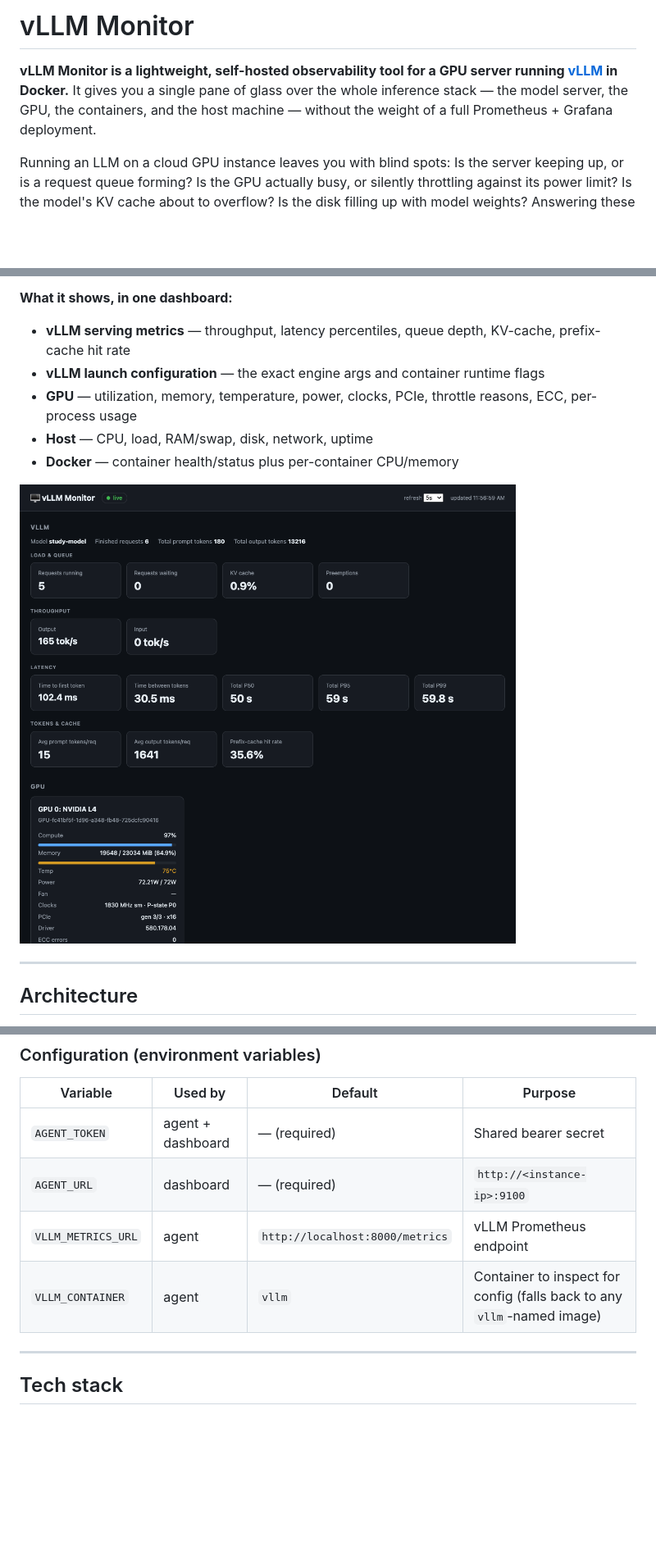
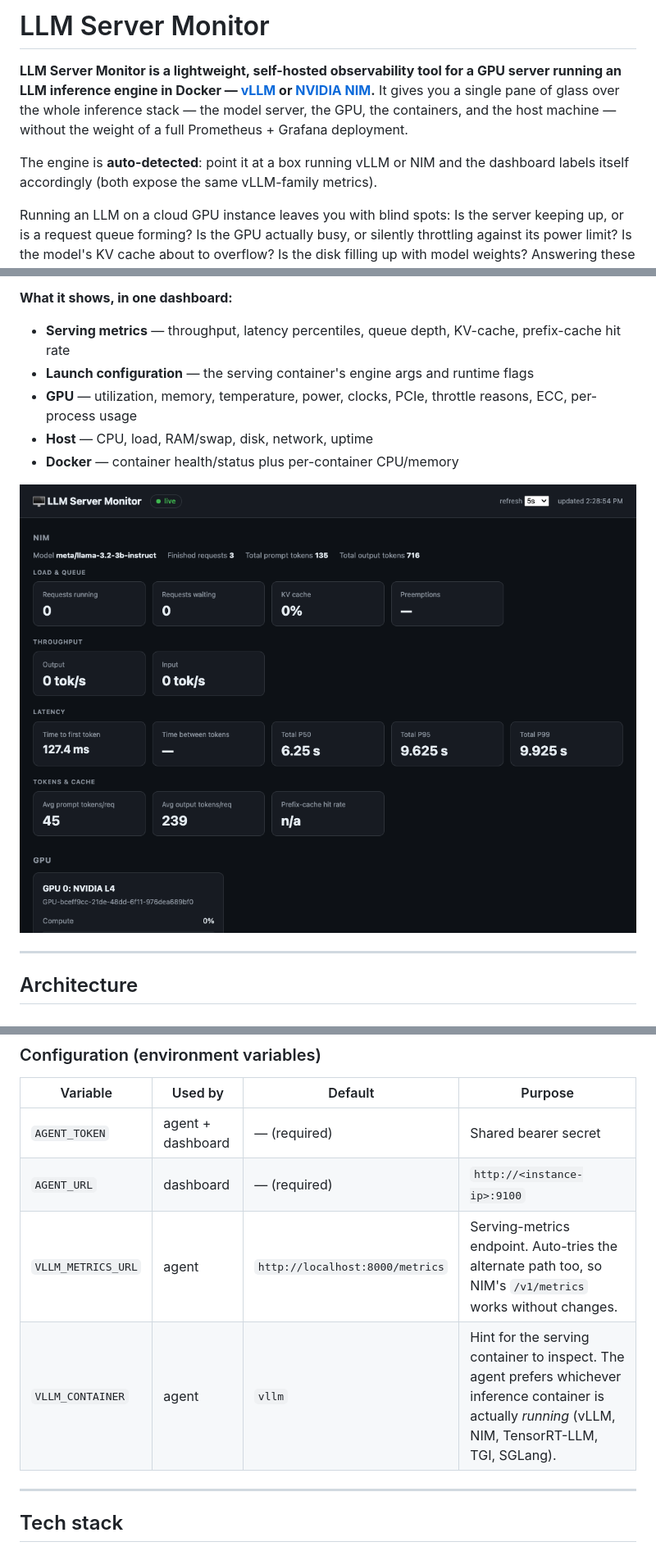
Before and after one commit to sqlshep/vllm-monitor, a Markdown page: README.md, 3 parts joined by grey strips. Shown at 82% size. GitHub-like rendering; pictures changed too: docs/dashboard.png; blank space fills up the shorter version.

```diff
--- a/README.md
+++ b/README.md
@@ -1,10 +1,13 @@
-# vLLM Monitor
+# LLM Server Monitor
 
-**vLLM Monitor is a lightweight, self-hosted observability tool for a GPU server
-running [vLLM](https://github.com/vllm-project/vllm) in Docker.** It gives you a
-single pane of glass over the whole inference stack — the model server, the GPU,
-the containers, and the host machine — without the weight of a full Prometheus +
-Grafana deployment.
+**LLM Server Monitor is a lightweight, self-hosted observability tool for a GPU
+server running an LLM inference engine in Docker — [vLLM](https://github.com/vllm-project/vllm)
+or [NVIDIA NIM](https://developer.nvidia.com/nim).** It gives you a single pane of
+glass over the whole inference stack — the model server, the GPU, the containers,
+and the host machine — without the weight of a full Prometheus + Grafana deployment.
+
+The engine is **auto-detected**: point it at a box running vLLM or NIM and the
+dashboard labels itself accordingly (both expose the same vLLM-family metrics).
 
 Running an LLM on a cloud GPU instance leaves you with blind spots: Is the server
 keeping up, or is a request queue forming? Is the GPU actually busy, or silently
@@ -24,8 +27,8 @@ the whole thing is a couple hundred lines of Python plus a static HTML page.
 
 **What it shows, in one dashboard:**
 
-- **vLLM serving metrics** — throughput, latency percentiles, queue depth, KV-cache, prefix-cache hit rate
-- **vLLM launch configuration** — the exact engine args and container runtime flags
+- **Serving metrics** — throughput, latency percentiles, queue depth, KV-cache, prefix-cache hit rate
+- **Launch configuration** — the serving container's engine args and runtime flags
 - **GPU** — utilization, memory, temperature, power, clocks, PCIe, throttle reasons, ECC, per-process usage
 - **Host** — CPU, load, RAM/swap, disk, network, uptime
 - **Docker** — container health/status plus per-container CPU/memory
@@ -254,8 +257,8 @@ docker restart vllm-monitor-agent
 |---|---|---|---|
 | `AGENT_TOKEN` | agent + dashboard | — (required) | Shared bearer secret |
 | `AGENT_URL` | dashboard | — (required) | `http://<instance-ip>:9100` |
-| `VLLM_METRICS_URL` | agent | `http://localhost:8000/metrics` | vLLM Prometheus endpoint |
-| `VLLM_CONTAINER` | agent | `vllm` | Container to inspect for config (falls back to any `vllm`-named image) |
+| `VLLM_METRICS_URL` | agent | `http://localhost:8000/metrics` | Serving-metrics endpoint. Auto-tries the alternate path too, so NIM's `/v1/metrics` works without changes. |
+| `VLLM_CONTAINER` | agent | `vllm` | Hint for the serving container to inspect. The agent prefers whichever inference container is actually *running* (vLLM, NIM, TensorRT-LLM, TGI, SGLang). |
 
 ---
 
```
Also changed, not shown: 2 other files.
